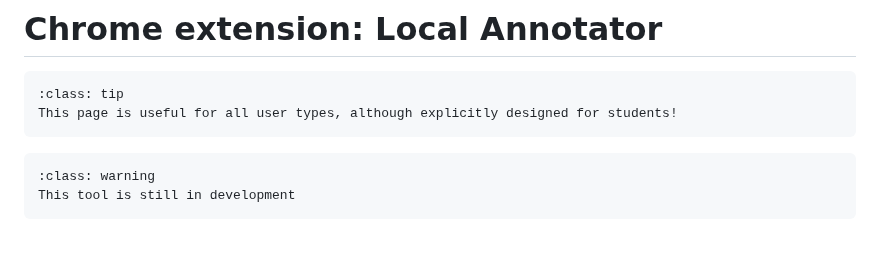
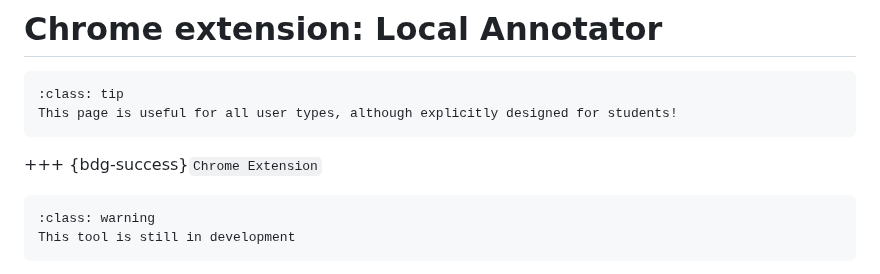
Before and after one commit to TeachBooks/annotater, a Markdown page: README.md, the part around the change. Rendered like a GitHub page; blank space fills up the shorter version.

````diff
--- a/README.md
+++ b/README.md
@@ -4,6 +4,8 @@
 :class: tip
 This page is useful for all user types, although explicitly designed for students!
 ```
++++
+{bdg-success}`Chrome Extension`
 
 ```{admonition} Work in progress
 :class: warning
````
